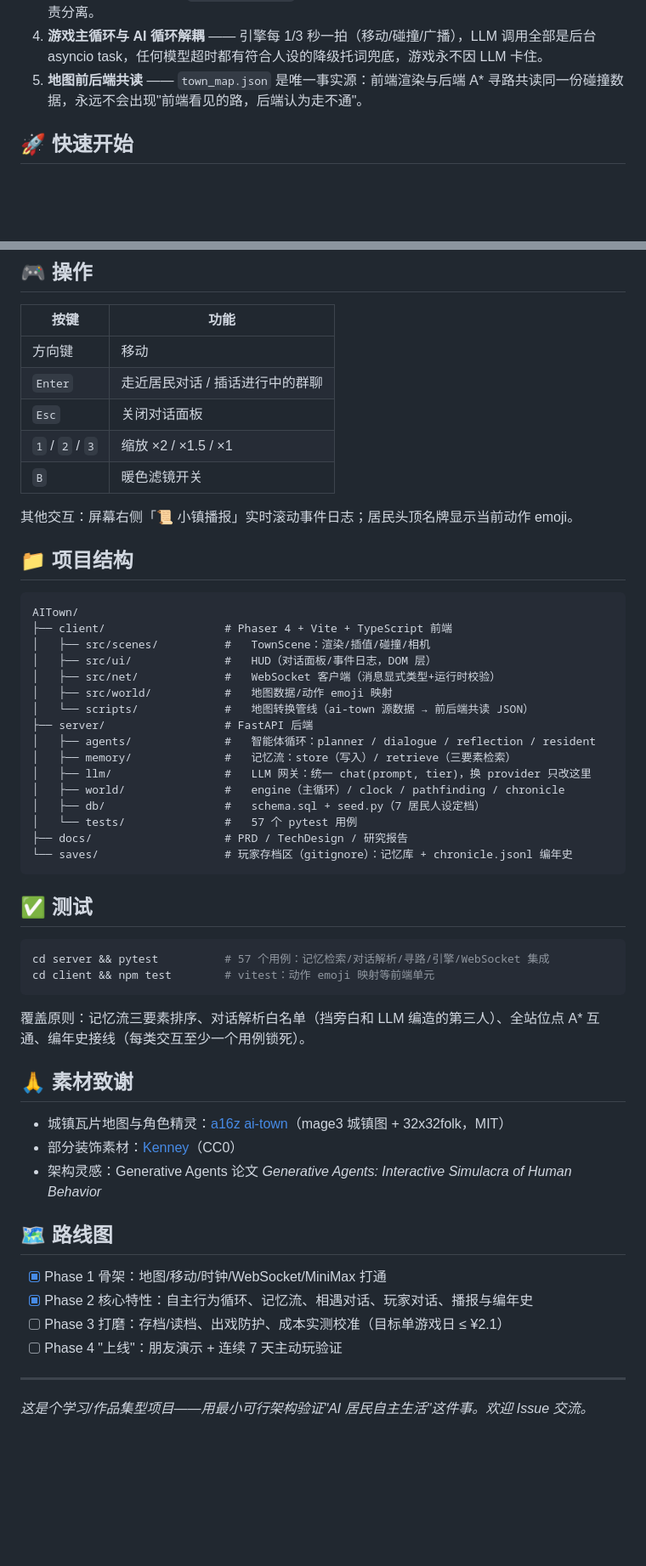
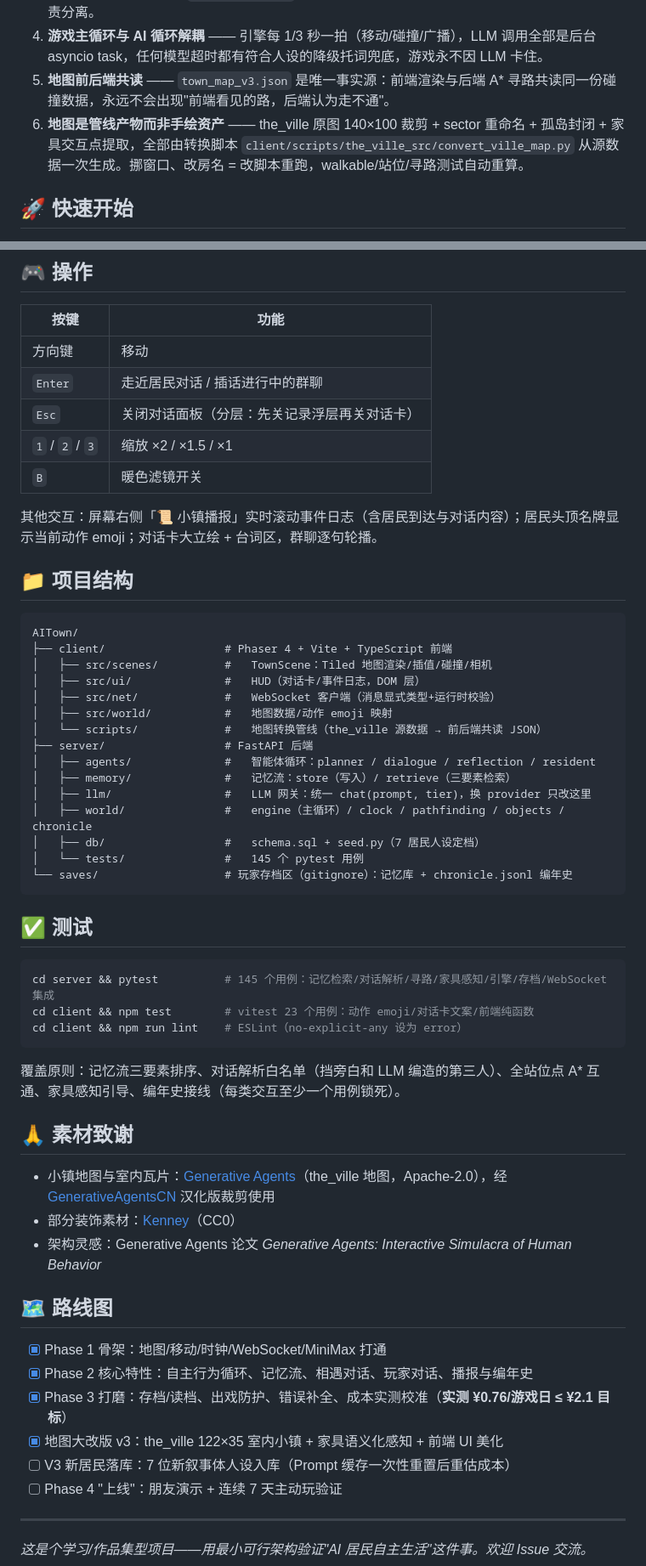
Before and after one commit to Rigel97/AITown, a Markdown page: README.md, 2 parts joined by grey strips. Shown at 85% size. Rendered like a GitHub page; blank space fills up the shorter version.

Commit message:
docs: README 更新至 V3 现状——家具感知/存档/出戏防线/成本实测/新居民预告

````diff
--- a/README.md
+++ b/README.md
@@ -76,7 +80,8 @@
 2. **人设前缀逐字固定** —— 每位居民的 prompt 以固定人设前缀开头（存 `residents.prompt_prefix`），保证 Prompt 缓存命中（MiniMax 缓存读取价 = 输入价 1/5）。改一个字都会毁掉缓存命中率。
 3. **一切皆记忆** —— 对话摘要、移动观察、事件、反思统一进 `memories` 一张表，检索接口统一；而**逐句全文**另有编年史 `chronicle.jsonl` 落盘——摘要给"机器"检索用，全文给"人"回看用，职责分离。
 4. **游戏主循环与 AI 循环解耦** —— 引擎每 1/3 秒一拍（移动/碰撞/广播），LLM 调用全部是后台 asyncio task，任何模型超时都有符合人设的降级托词兜底，游戏永不因 LLM 卡住。
-5. **地图前后端共读** —— `town_map.json` 是唯一事实源：前端渲染与后端 A\* 寻路共读同一份碰撞数据，永远不会出现"前端看见的路，后端认为走不通"。
+5. **地图前后端共读** —— `town_map_v3.json` 是唯一事实源：前端渲染与后端 A\* 寻路共读同一份碰撞数据，永远不会出现"前端看见的路，后端认为走不通"。
+6. **地图是管线产物而非手绘资产** —— the_ville 原图 140×100 裁剪 + sector 重命名 + 孤岛封闭 + 家具交互点提取，全部由转换脚本 `client/scripts/the_ville_src/convert_ville_map.py` 从源数据一次生成。挪窗口、改房名 = 改脚本重跑，walkable/站位/寻路测试自动重算。
 
 ## 🚀 快速开始
 
@@ -106,45 +111,45 @@ cd server && pip install -r requirements.txt && cd ..
 |---|---|
 | 方向键 | 移动 |
 | `Enter` | 走近居民对话 / 插话进行中的群聊 |
-| `Esc` | 关闭对话面板 |
+| `Esc` | 关闭对话面板（分层：先关记录浮层再关对话卡） |
 | `1` / `2` / `3` | 缩放 ×2 / ×1.5 / ×1 |
 | `B` | 暖色滤镜开关 |
 
-其他交互：屏幕右侧「📜 小镇播报」实时滚动事件日志；居民头顶名牌显示当前动作 emoji。
+其他交互：屏幕右侧「📜 小镇播报」实时滚动事件日志（含居民到达与对话内容）；居民头顶名牌显示当前动作 emoji；对话卡大立绘 + 台词区，群聊逐句轮播。
 
 ## 📁 项目结构
 
 ```
 AITown/
 ├── client/                  # Phaser 4 + Vite + TypeScript 前端
-│   ├── src/scenes/          #   TownScene：渲染/插值/碰撞/相机
-│   ├── src/ui/              #   HUD（对话面板/事件日志，DOM 层）
+│   ├── src/scenes/          #   TownScene：Tiled 地图渲染/插值/碰撞/相机
+│   ├── src/ui/              #   HUD（对话卡/事件日志，DOM 层）
 │   ├── src/net/             #   WebSocket 客户端（消息显式类型+运行时校验）
 │   ├── src/world/           #   地图数据/动作 emoji 映射
-│   └── scripts/             #   地图转换管线（ai-town 源数据 → 前后端共读 JSON）
+│   └── scripts/             #   地图转换管线（the_ville 源数据 → 前后端共读 JSON）
 ├── server/                  # FastAPI 后端
 │   ├── agents/              #   智能体循环：planner / dialogue / reflection / resident
 │   ├── memory/              #   记忆流：store（写入）/ retrieve（三要素检索）
 │   ├── llm/                 #   LLM 网关：统一 chat(prompt, tier)，换 provider 只改这里
-│   ├── world/               #   engine（主循环）/ clock / pathfinding / chronicle
+│   ├── world/               #   engine（主循环）/ clock / pathfinding / objects / chronicle
 │   ├── db/                  #   schema.sql + seed.py（7 居民人设定档）
-│   └── tests/               #   57 个 pytest 用例
-├── docs/                    # PRD / TechDesign / 研究报告
+│   └── tests/               #   145 个 pytest 用例
 └── saves/                   # 玩家存档区（gitignore）：记忆库 + chronicle.jsonl 编年史
 ```
 
 ## ✅ 测试
 
 ```bash
-cd server && pytest          # 57 个用例：记忆检索/对话解析/寻路/引擎/WebSocket 集成
-cd client && npm test        # vitest：动作 emoji 映射等前端单元
+cd server && pytest          # 145 个用例：记忆检索/对话解析/寻路/家具感知/引擎/存档/WebSocket 集成
+cd client && npm test        # vitest 23 个用例：动作 emoji/对话卡文案/前端纯函数
+cd client && npm run lint    # ESLint（no-explicit-any 设为 error）
 ```
 
-覆盖原则：记忆流三要素排序、对话解析白名单（挡旁白和 LLM 编造的第三人）、全站位点 A\* 互通、编年史接线（每类交互至少一个用例锁死）。
+覆盖原则：记忆流三要素排序、对话解析白名单（挡旁白和 LLM 编造的第三人）、全站位点 A\* 互通、家具感知引导、编年史接线（每类交互至少一个用例锁死）。
 
 ## 🙏 素材致谢
 
-- 城镇瓦片地图与角色精灵：[a16z ai-town](https://github.com/a16z-infra/ai-town)（mage3 城镇图 + 32x32folk，MIT）
+- 小镇地图与室内瓦片：[Generative Agents](https://github.com/joonspk-research/generative_agents)（the_ville 地图，Apache-2.0），经 [GenerativeAgentsCN](https://github.com/x-glacier/GenerativeAgentsCN) 汉化版裁剪使用
 - 部分装饰素材：[Kenney](https://kenney.nl/)（CC0）
 - 架构灵感：Generative Agents 论文 *Generative Agents: Interactive Simulacra of Human Behavior*
 
@@ -152,7 +157,9 @@ cd client && npm test        # vitest：动作 emoji 映射等前端单元
 
 - [x] Phase 1 骨架：地图/移动/时钟/WebSocket/MiniMax 打通
 - [x] Phase 2 核心特性：自主行为循环、记忆流、相遇对话、玩家对话、播报与编年史
-- [ ] Phase 3 打磨：存档/读档、出戏防护、成本实测校准（目标单游戏日 ≤ ¥2.1）
+- [x] Phase 3 打磨：存档/读档、出戏防护、错误补全、成本实测校准（**实测 ¥0.76/游戏日 ≤ ¥2.1 目标**）
+- [x] 地图大改版 v3：the_ville 122×35 室内小镇 + 家具语义化感知 + 前端 UI 美化
+- [ ] V3 新居民落库：7 位新叙事体人设入库（Prompt 缓存一次性重置后重估成本）
 - [ ] Phase 4 "上线"：朋友演示 + 连续 7 天主动玩验证
 
 ---
````
Also changed, not shown: other parts of README.md (+14 -10 lines).
